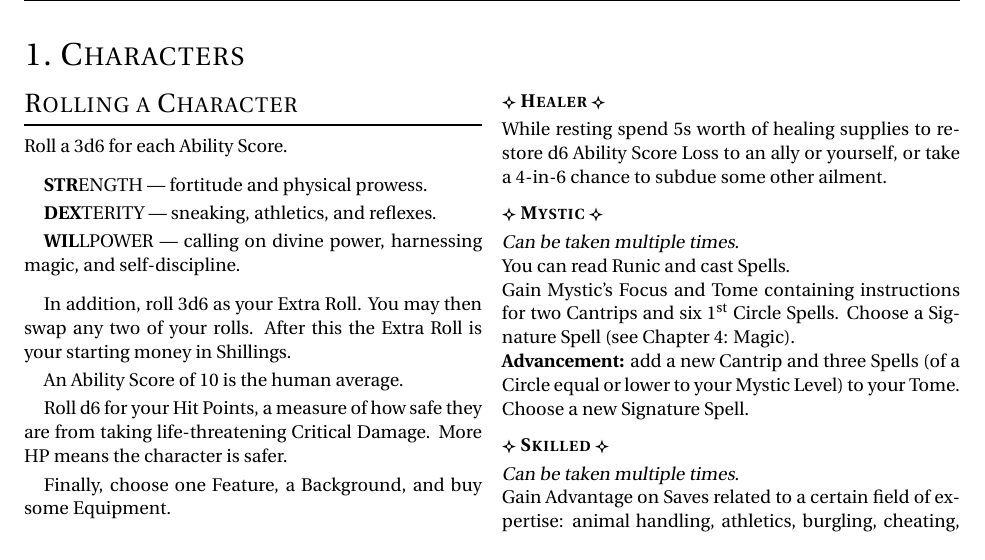
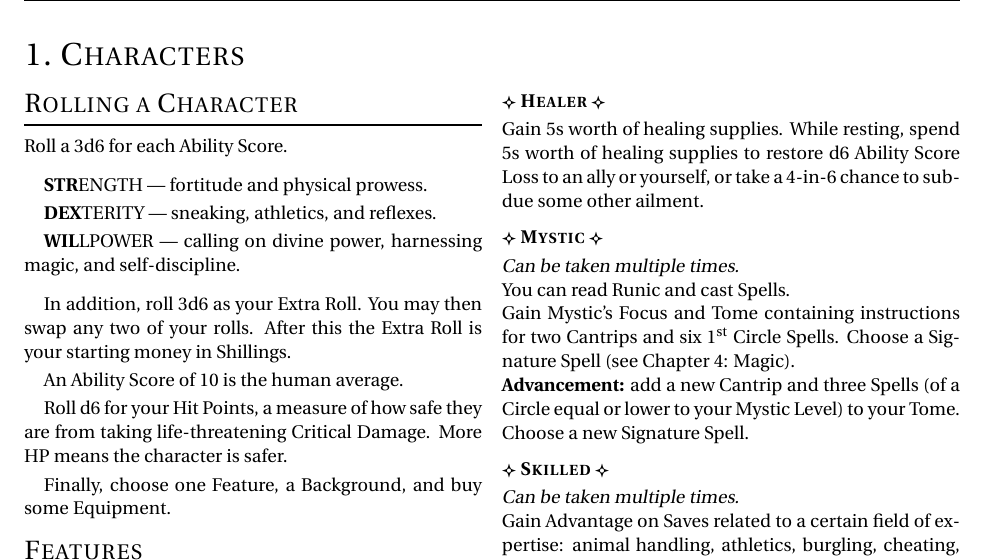
Before and after one commit to Vladar4/itdr, a LaTeX document (part1.tex): part of page 1 of 4, cut so that both start at the same text. Compiled offline with pdfLaTeX.

Commit message:
part1: Healer now starts with 5s worth of healing supplies

```diff
--- a/part1.tex
+++ b/part1.tex
@@ -59,7 +59,8 @@ While not wearing any armour your Armour score is 1. Gain bonus d4 unarmed Damag
 Once per combat issue a command to one ally to Enhance their attack this round, or to restore d6hp to them. The command does not count as your action.
 
 \feat{Healer}
-While resting spend 5s worth of healing supplies to restore d6 Ability Score Loss to an ally or yourself, or take a 4-in-6 chance to subdue some other ailment.
+Gain 5s worth of healing supplies.
+While resting, spend 5s worth of healing supplies to restore d6 Ability Score Loss to an ally or yourself, or take a 4-in-6 chance to subdue some other ailment.
 
 \index{Runic}
 \index{Tome}
```
